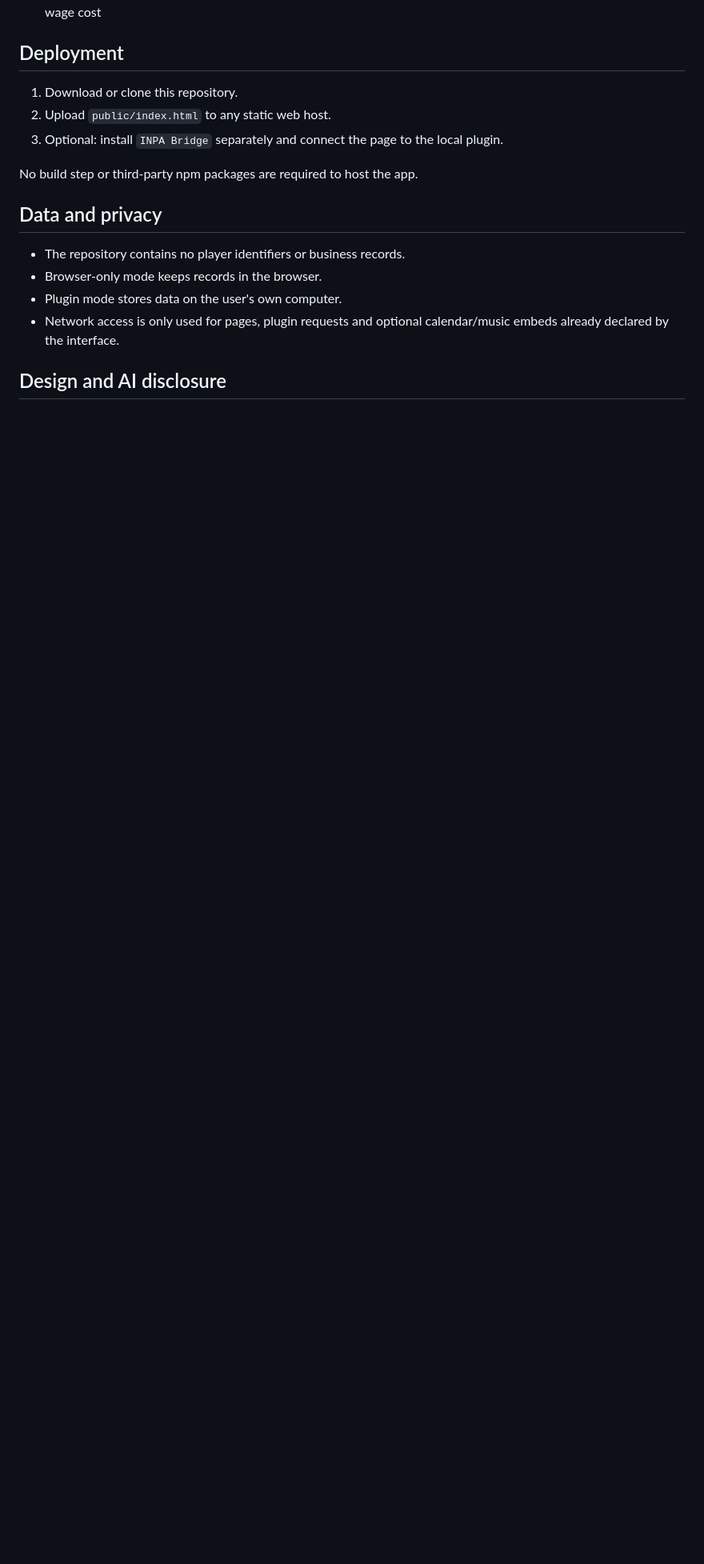
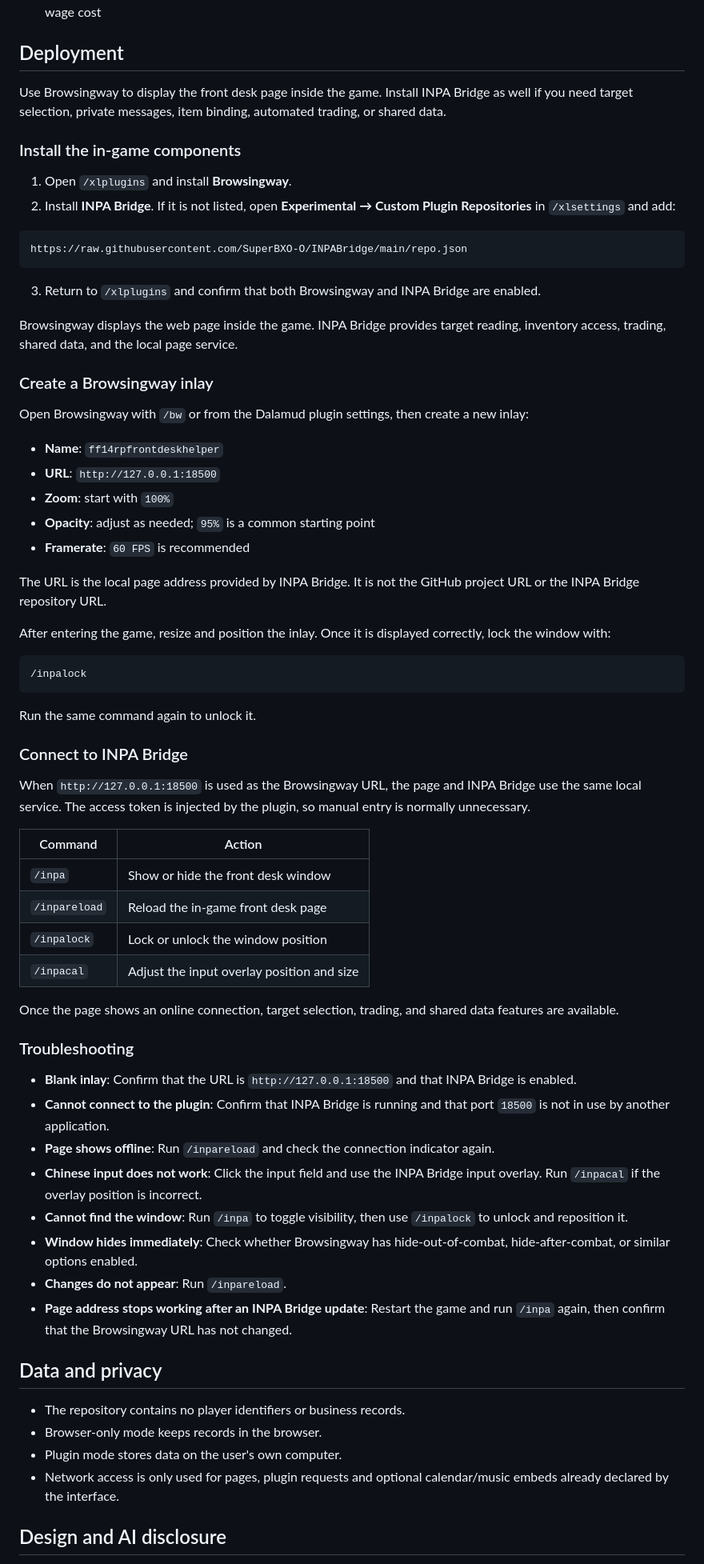
Before and after one commit to SuperBXO-O/FF14-RP-Front-Desk-Helper, a Markdown page: README.md, the part around the change. Shown at 80% size. Rendered like a GitHub page; blank space fills up the shorter version.

Commit message:
Add Browsingway deployment guide

````diff
--- a/README.md
+++ b/README.md
@@ -42,11 +42,64 @@ This project is not affiliated with or endorsed by Square Enix, Final Fantasy XI
 
 ## Deployment
 
-1. Download or clone this repository.
-2. Upload `public/index.html` to any static web host.
-3. Optional: install `INPA Bridge` separately and connect the page to the local plugin.
+Use Browsingway to display the front desk page inside the game. Install INPA Bridge as well if you need target selection, private messages, item binding, automated trading, or shared data.
 
-No build step or third-party npm packages are required to host the app.
+### Install the in-game components
+
+1. Open `/xlplugins` and install **Browsingway**.
+2. Install **INPA Bridge**. If it is not listed, open **Experimental → Custom Plugin Repositories** in `/xlsettings` and add:
+
+```text
+https://raw.githubusercontent.com/SuperBXO-O/INPABridge/main/repo.json
+```
+
+3. Return to `/xlplugins` and confirm that both Browsingway and INPA Bridge are enabled.
+
+Browsingway displays the web page inside the game. INPA Bridge provides target reading, inventory access, trading, shared data, and the local page service.
+
+### Create a Browsingway inlay
+
+Open Browsingway with `/bw` or from the Dalamud plugin settings, then create a new inlay:
+
+- **Name**: `ff14rpfrontdeskhelper`
+- **URL**: `http://127.0.0.1:18500`
+- **Zoom**: start with `100%`
+- **Opacity**: adjust as needed; `95%` is a common starting point
+- **Framerate**: `60 FPS` is recommended
+
+The URL is the local page address provided by INPA Bridge. It is not the GitHub project URL or the INPA Bridge repository URL.
+
+After entering the game, resize and position the inlay. Once it is displayed correctly, lock the window with:
+
+```text
+/inpalock
+```
+
+Run the same command again to unlock it.
+
+### Connect to INPA Bridge
+
+When `http://127.0.0.1:18500` is used as the Browsingway URL, the page and INPA Bridge use the same local service. The access token is injected by the plugin, so manual entry is normally unnecessary.
+
+| Command | Action |
+|---|---|
+| `/inpa` | Show or hide the front desk window |
+| `/inpareload` | Reload the in-game front desk page |
+| `/inpalock` | Lock or unlock the window position |
+| `/inpacal` | Adjust the input overlay position and size |
+
+Once the page shows an online connection, target selection, trading, and shared data features are available.
+
+### Troubleshooting
+
+- **Blank inlay**: Confirm that the URL is `http://127.0.0.1:18500` and that INPA Bridge is enabled.
+- **Cannot connect to the plugin**: Confirm that INPA Bridge is running and that port `18500` is not in use by another application.
+- **Page shows offline**: Run `/inpareload` and check the connection indicator again.
+- **Chinese input does not work**: Click the input field and use the INPA Bridge input overlay. Run `/inpacal` if the overlay position is incorrect.
+- **Cannot find the window**: Run `/inpa` to toggle visibility, then use `/inpalock` to unlock and reposition it.
+- **Window hides immediately**: Check whether Browsingway has hide-out-of-combat, hide-after-combat, or similar options enabled.
+- **Changes do not appear**: Run `/inpareload`.
+- **Page address stops working after an INPA Bridge update**: Restart the game and run `/inpa` again, then confirm that the Browsingway URL has not changed.
 
 ## Data and privacy
 
````
